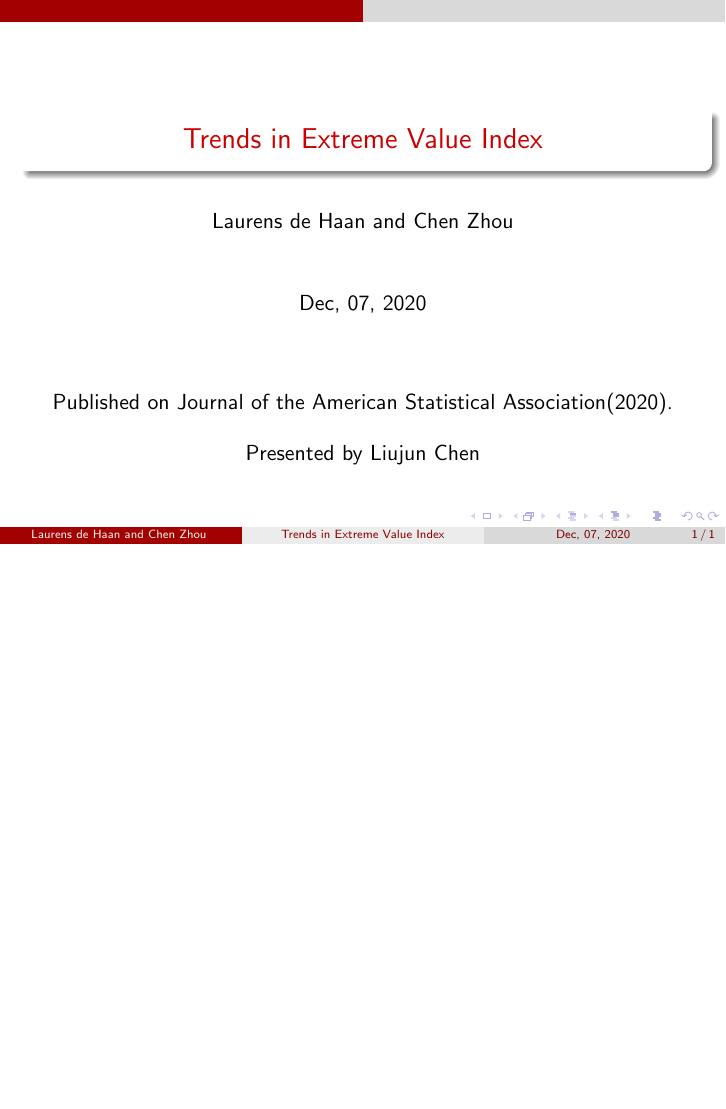
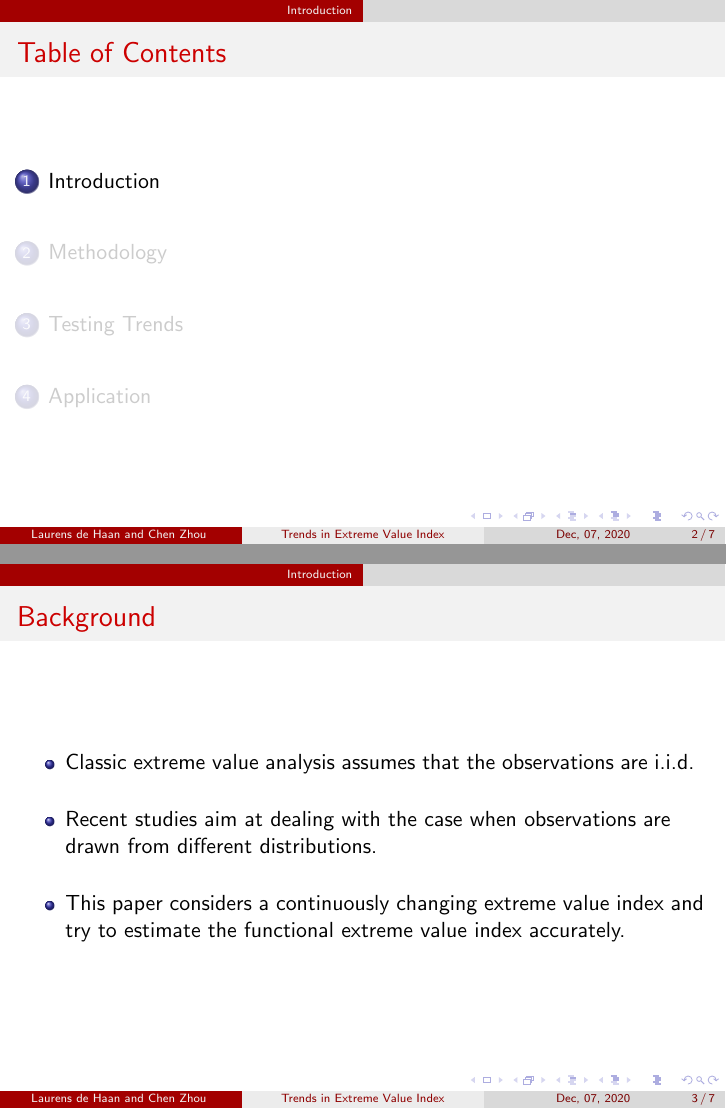
Before and after one commit to LjunChen/slides, LaTeX slides (Trends_in_EVI/trends.tex): the whole page before the commit and pages 2 and 3 of 7 after it, the two joined at a grey line, the shorter picture padded with empty space. Compiled offline with pdfLaTeX.

Commit message:
EVI trend updates

```diff
--- a/Trends_in_EVI/trends.tex
+++ b/Trends_in_EVI/trends.tex
@@ -49,3 +49,26 @@
 
 \end{center}
 \end{frame}
+
+
+\AtBeginSection[]
+{
+    \begin{frame}
+        \frametitle{Table of Contents}
+        \tableofcontents[currentsection]
+    \end{frame}
+}
+
+
+\section{Introduction}
+
+\begin{frame}
+    \frametitle{Background}
+\begin{itemize}
+    \item Classic extreme value analysis assumes that the observations are i.i.d.
+    \bigskip
+    \item Recent studies aim at dealing with the case when observations are drawn from different distributions.
+    \bigskip
+    \item This paper considers a continuously changing extreme value index and try to estimate the functional extreme value index accurately.
+\end{itemize}
+\end{frame}
@@ -52 +97,6 @@
+\section{Testing Trends}
+
+\section{Application}
+
+
 \end{document}
```
Also changed, not shown: MultivariateExtremes/Chapter7/chapter7.tex (+1 -1 lines), MultivariateExtremes/Chapter7/chapter7.pdf, Trends_in_EVI/trends.pdf, Trends_in_EVI/trends.tex (22 more changed lines), 8 other files.
